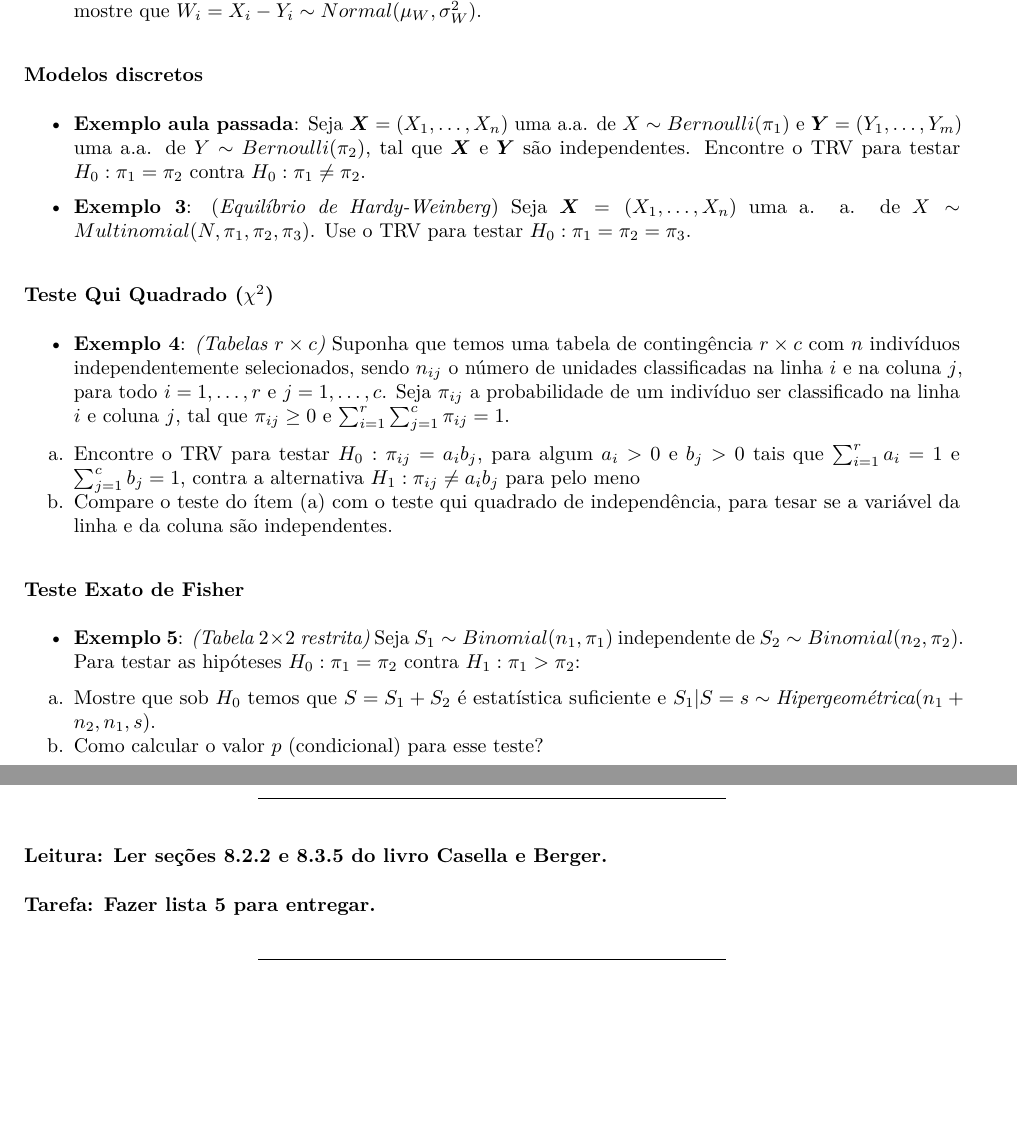
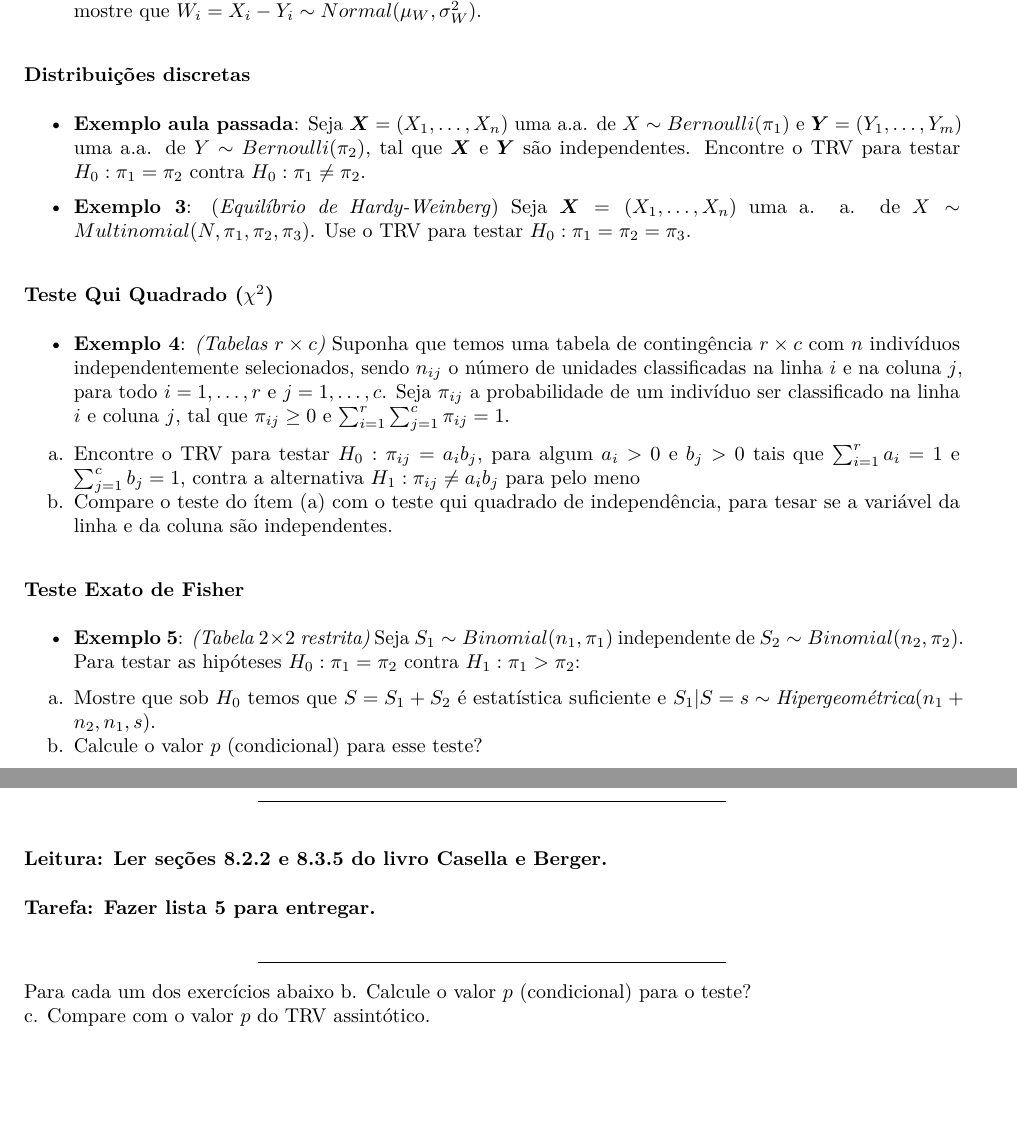
Before and after one commit to markus-stein/statistical-inference, an R Markdown document (aulas/InferenciaB_aula25_topicos.Rmd): two parts of pages 1 and 2 of 2, joined at a grey line, cut so that both start at the same text, the shorter picture padded with empty space. The pictures show the output file aulas/InferenciaB_aula25_topicos.pdf that the author committed with the source.

Commit message:
More updates...

```diff
--- a/aulas/InferenciaB_aula25_topicos.Rmd
+++ b/aulas/InferenciaB_aula25_topicos.Rmd
@@ -42,7 +42,7 @@ c. $H_0: \sigma^2_X = \sigma^2_Y$ contra $H_1: \sigma^2_X \neq \sigma^2_Y$.
 <!-- \vspace{0.5cm}   -->
 
 
-### Modelos discretos
+### Distribuições discretas
 
 * **Exemplo aula passada**: Seja $\boldsymbol{X} = (X_1, \ldots, X_n)$ uma a.a. de $X \sim Bernoulli(\pi_1)$ e $\boldsymbol{Y} = (Y_1, \ldots, Y_m)$ uma a.a. de $Y \sim Bernoulli(\pi_2)$, tal que $\boldsymbol{X}$ e $\boldsymbol{Y}$ são independentes. Encontre o TRV para testar $H_0: \pi_1 = \pi_2$ contra $H_0: \pi_1 \neq \pi_2$.
 
@@ -66,5 +66,4 @@ b. Compare o teste do ítem (a) com o teste qui quadrado de independência, para
 <!-- https://newonlinecourses.science.psu.edu/stat504/node/89/ -->
 * **Exemplo 5**: *(Tabela $2 \times 2$ restrita)* Seja $S_1 \sim Binomial(n_1, \pi_1)$ independente de $S_2 \sim Binomial(n_2, \pi_2)$. Para testar as hipóteses $H_0: \pi_1 = \pi_2$ contra $H_1: \pi_1 > \pi_2$:
 a. Mostre que sob $H_0$ temos que $S = S_1 + S_2$ é estatística suficiente e $S_1 \vert S = s \sim \textit{Hipergeométrica}(n_1+n_2, n_1, s)$.
-b. Como calcular o valor $p$ (condicional) para esse teste?
-
+b. Calcule o valor $p$ (condicional) para esse teste?
@@ -150,3 +151,9 @@ b. Como calcular o valor $p$ (condicional) para esse teste?
 <!-- ou -->
 
 <!-- $$f_{\boldsymbol{X}}(x) = $$ -->
+
+
+
+Para cada um dos exercícios abaixo
+b. Calcule o valor $p$ (condicional) para o teste?
+c. Compare com o valor $p$ do TRV assintótico.
```
Also changed, not shown: aulas/InferenciaB_aula25_topicos.pdf, aulas/InferenciaB_aula25_topicos.Rmd (4 more changed lines), 1 other file.
